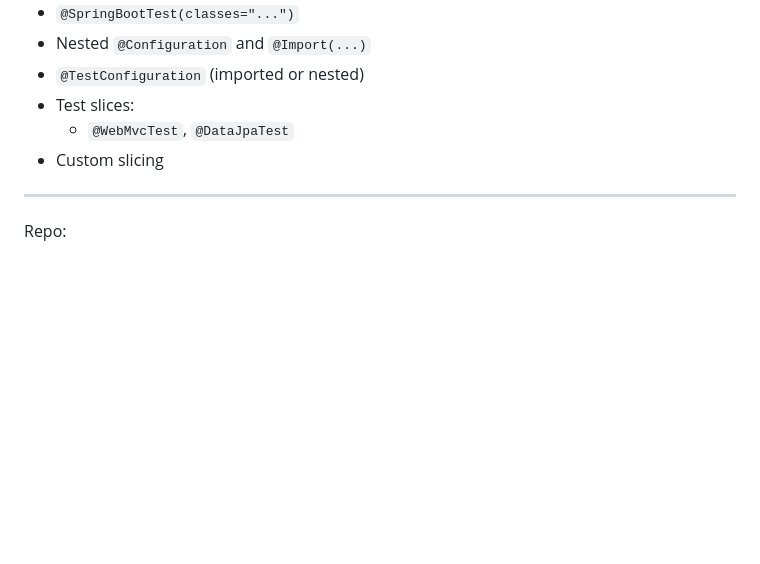
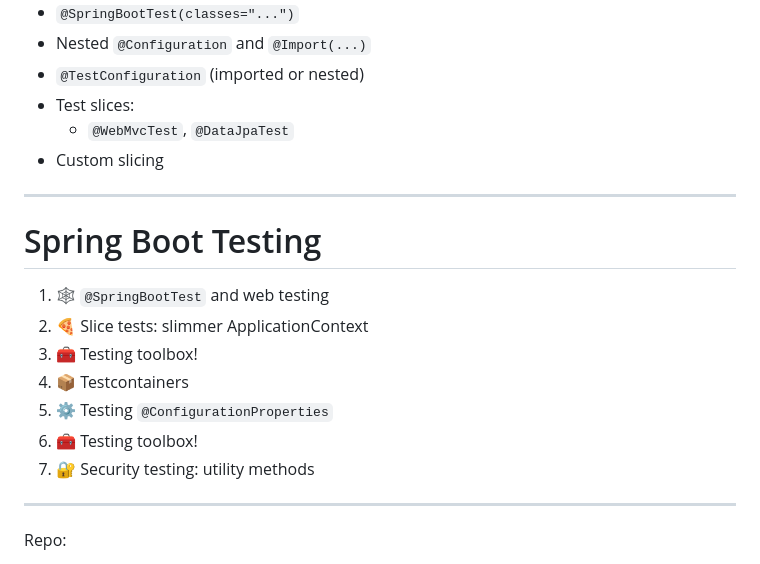
Before and after one commit to Kehrlann/spring-boot-testing, a Markdown page: slides/slides.md, the part around the change. Rendered like a GitHub page; blank space fills up the shorter version.

Commit message:
slides: polish

```diff
--- a/slides/slides.md
+++ b/slides/slides.md
@@ -126,6 +126,17 @@ Search "Devoxx testing", sort by "most views" :)
     - `@WebMvcTest`, `@DataJpaTest`
 - Custom slicing
 
+---
+
+# Spring Boot Testing
+
+1. 🕸️ `@SpringBootTest` and web testing
+1. 🍕 Slice tests: slimmer ApplicationContext
+1. 🧰 Testing toolbox!
+1. 📦 Testcontainers
+1. ⚙️ Testing `@ConfigurationProperties`
+1. 🧰 Testing toolbox!
+1. 🔐 Security testing: utility methods
 
 ---
 
```
